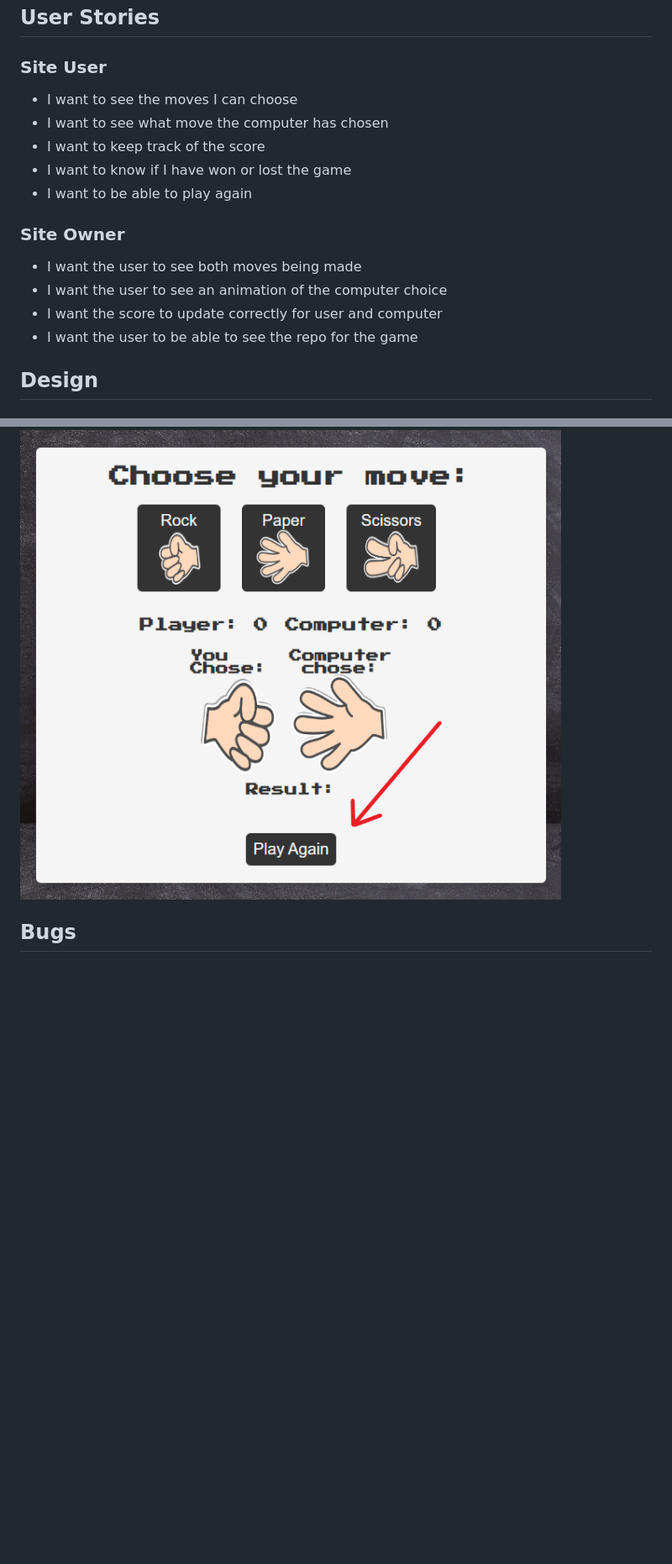
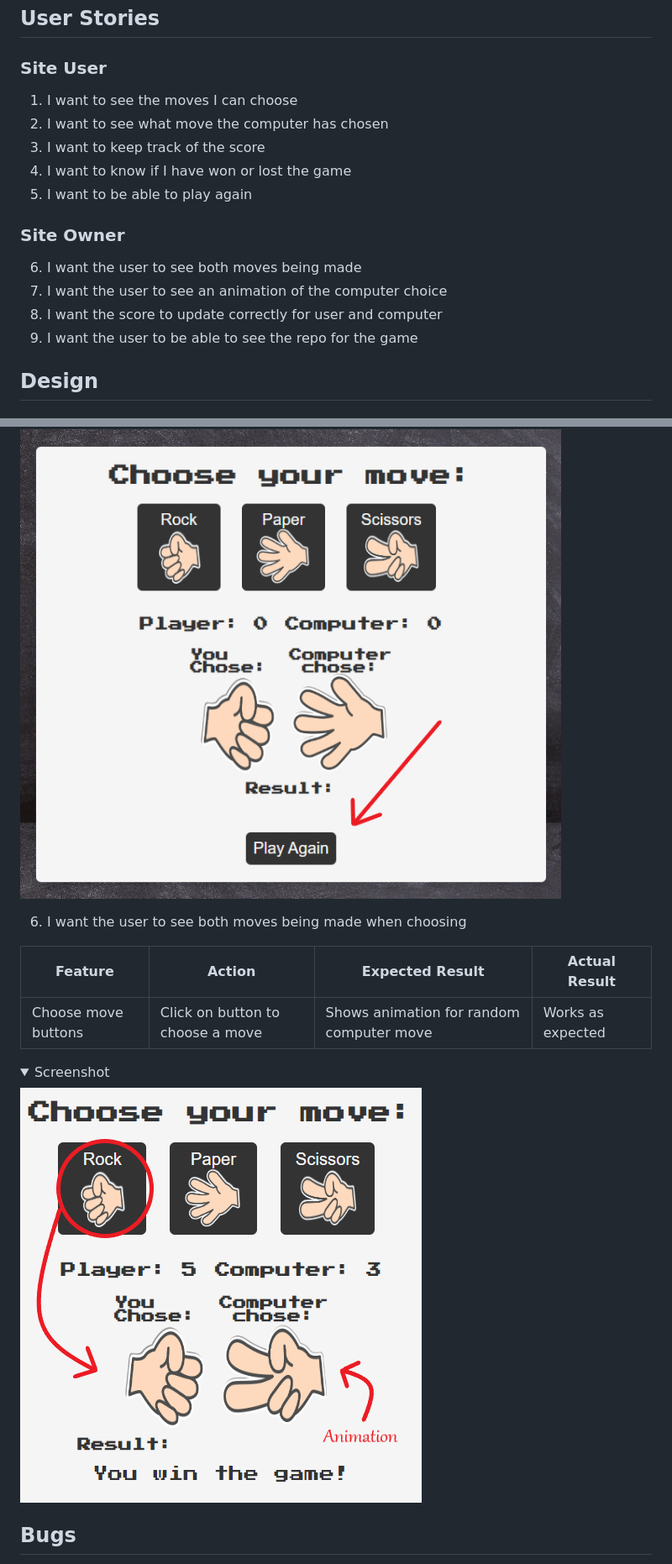
Before and after one commit to anthonyhaj/rock-paper-scissors-PP2, a Markdown page: README.md, 2 parts joined by grey strips. Shown: that part at 84% size. GitHub-like rendering; pictures changed too: docs/user-stories/user-stories-6.png (added); folded sections open; blank space fills up the shorter version.

Commit message:
add user stories 6 to readme

```diff
--- a/README.md
+++ b/README.md
@@ -61,17 +61,17 @@
   ## User Stories
 
   ### Site User
-  - I want to see the moves I can choose
-  - I want to see what move the computer has chosen
-  - I want to keep track of the score
-  - I want to know if I have won or lost the game
-  - I want to be able to play again
+  1. I want to see the moves I can choose
+  2. I want to see what move the computer has chosen
+  3. I want to keep track of the score
+  4. I want to know if I have won or lost the game
+  5. I want to be able to play again
 
   ### Site Owner
-  - I want the user to see both moves being made
-  - I want the user to see an animation of the computer choice
-  - I want the score to update correctly for user and computer
-  - I want the user to be able to see the repo for the game
+  6. I want the user to see both moves being made
+  7. I want the user to see an animation of the computer choice
+  8. I want the score to update correctly for user and computer
+  9. I want the user to be able to see the repo for the game
 
  ## Design
 
@@ -245,6 +245,16 @@ All browsers respond well. All fonts, links, and images work as expected.
 <img src="docs/user-stories/user-stories-5.png">
 </details>
 
+6. I want the user to see both moves being made when choosing
+
+| **Feature**         | **Action**                       | **Expected Result**                      | **Actual Result** |
+| ------------------- | -------------------------------- | ---------------------------------------  | ----------------- |
+| Choose move buttons | Click on button to choose a move | Shows animation for random computer move | Works as expected |
+
+<details><summary>Screenshot</summary>
+<img src="docs/user-stories/user-stories-6.png">
+</details>
+
 ## Bugs
 - Bug in javascript file for missing semicolons. Fixed by adding corresponding semicolons
 - Bug in footer anchor element due to extra closing tag. Fixed by deleting
```
